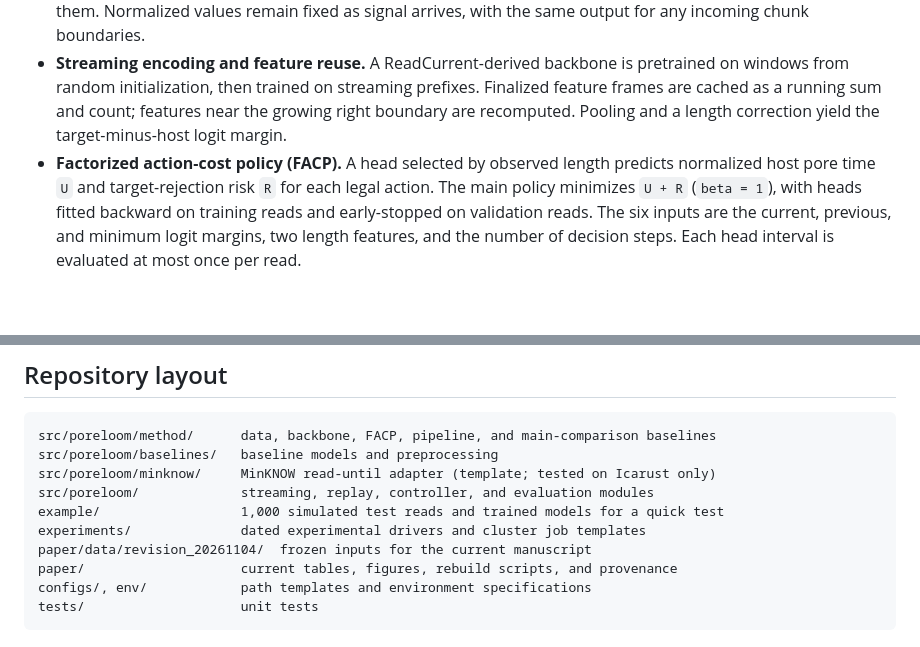
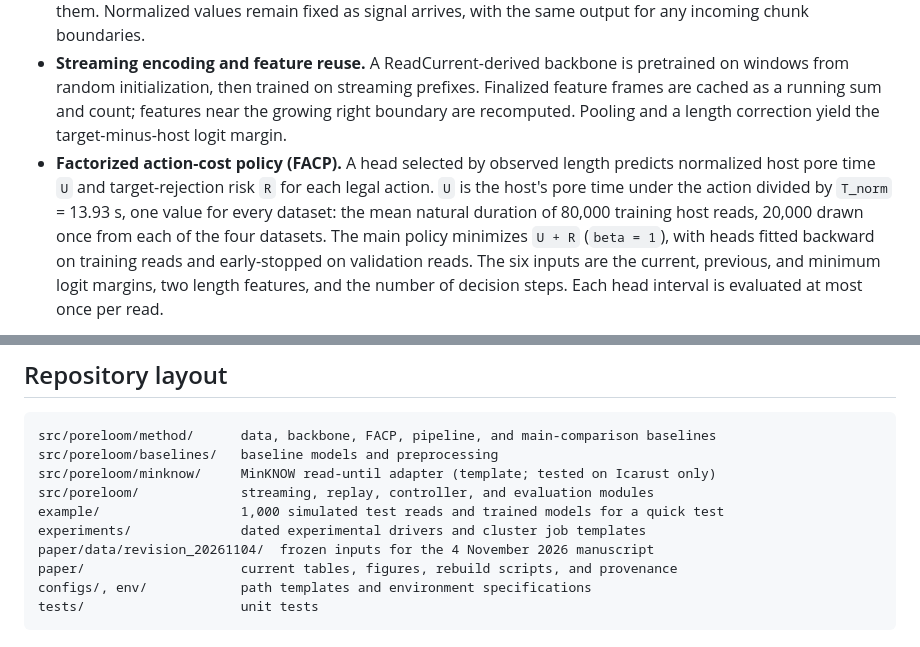
Before and after one commit to Chenshanming-repo/PoreLoom, a Markdown page: README.md, 2 parts joined by grey strips. Drawn GitHub-style; blank space fills up the shorter version.

```diff
--- a/README.md
+++ b/README.md
@@ -27,7 +27,9 @@ action. The final head excludes Continue.
   frames are cached as a running sum and count; features near the growing right boundary are
   recomputed. Pooling and a length correction yield the target-minus-host logit margin.
 - **Factorized action-cost policy (FACP).** A head selected by observed length predicts normalized
-  host pore time `U` and target-rejection risk `R` for each legal action. The main policy minimizes
+  host pore time `U` and target-rejection risk `R` for each legal action. `U` is the host's pore time
+  under the action divided by `T_norm` = 13.93 s, one value for every dataset: the mean natural duration
+  of 80,000 training host reads, 20,000 drawn once from each of the four datasets. The main policy minimizes
   `U + R` (`beta = 1`), with heads fitted backward on training reads and early-stopped on validation
   reads. The six inputs are the current, previous, and minimum logit margins, two length features,
   and the number of decision steps. Each head interval is evaluated at most once per read.
@@ -290,7 +299,7 @@ src/poreloom/minknow/     MinKNOW read-until adapter (template; tested on Icarus
 src/poreloom/             streaming, replay, controller, and evaluation modules
 example/                  1,000 simulated test reads and trained models for a quick test
 experiments/              dated experimental drivers and cluster job templates
-paper/data/revision_20261104/  frozen inputs for the current manuscript
+paper/data/revision_20261104/  frozen inputs for the 4 November 2026 manuscript
 paper/                    current tables, figures, rebuild scripts, and provenance
 configs/, env/            path templates and environment specifications
 tests/                    unit tests
```
Also changed, not shown: other parts of README.md (+34 -27 lines).
